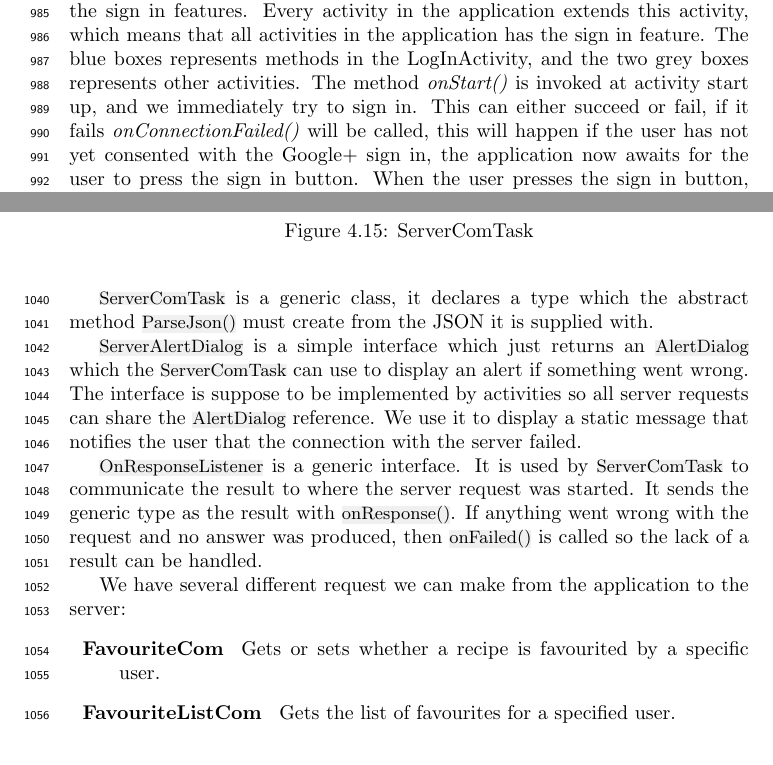
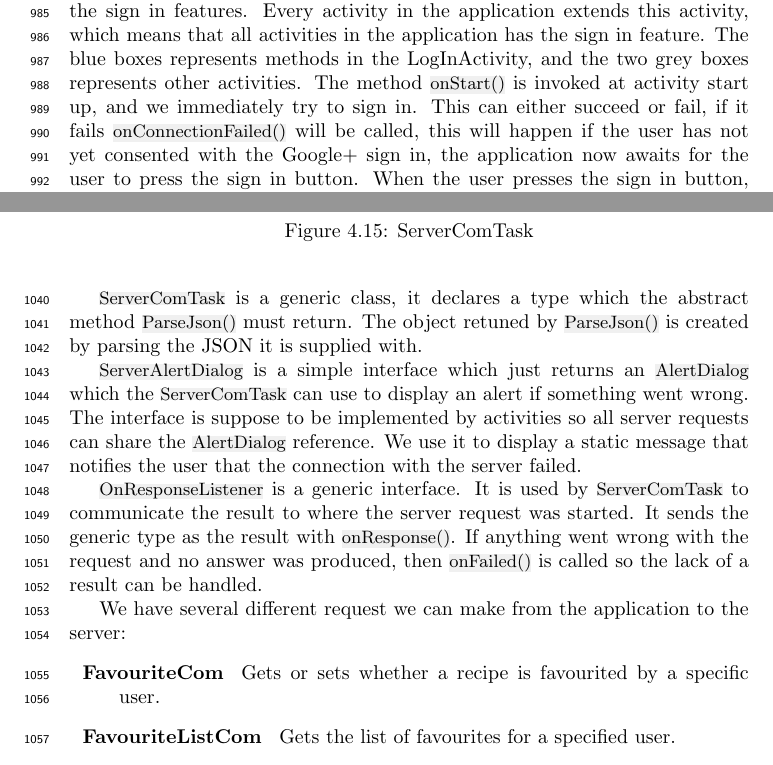
Before and after one commit to figa12/food-report, a LaTeX thesis (master.tex, which reads tex/authentication.tex, tex/servercom.tex): two parts of pages 50 and 54 of 85, joined at a grey line, cut so that both start at the same text. Compiled offline with pdfLaTeX.

Commit message:
omskrevet en sætning i servercom.tex

```diff
--- a/tex/authentication.tex
+++ b/tex/authentication.tex
@@ -18,7 +18,7 @@ The object GoogleApiClient should be initialised and connected separately in eve
 \label{fig:googleclientlifecycle}
 \end{figure}
 We have implemented an activity called LogInActivity, which implements the sign in features. Every activity in the application extends this activity, which means that all activities in the application has the sign in feature.
-The blue boxes represents methods in the LogInActivity, and the two grey boxes represents other activities. The method \textit{onStart()} is invoked at activity start up, and we immediately try to sign in.
-This can either succeed or fail, if it fails \textit{onConnectionFailed()} will be called, this will happen if the user has not yet consented with the Google+ sign in, the application now awaits for the user to press the sign in button.
+The blue boxes represents methods in the LogInActivity, and the two grey boxes represents other activities. The method \inline{onStart()} is invoked at activity start up, and we immediately try to sign in.
+This can either succeed or fail, if it fails \inline{onConnectionFailed()} will be called, this will happen if the user has not yet consented with the Google+ sign in, the application now awaits for the user to press the sign in button.
 When the user presses the sign in button, the application opens an account chooser activity, if the user has multiple Google accounts.
 After selecting the account that the user want to use, a consent activity will show presenting the user with the Google+ information that the application should be allowed to access.
--- a/tex/servercom.tex
+++ b/tex/servercom.tex
@@ -7,7 +7,7 @@ In order to communicate with the server we created an abstract class which must
 \caption{ServerComTask}
 \label{fig:servercomtask}
 \end{figure}
-\inline{ServerComTask} is a generic class, it declares a type which the abstract method \inline{ParseJson()} must create from the JSON it is supplied with.
+\inline{ServerComTask} is a generic class, it declares a type which the abstract method \inline{ParseJson()} must return. The object retuned by \inline{ParseJson()} is created by parsing the JSON it is supplied with.
 
 \inline{ServerAlertDialog} is a simple interface which just returns an \inline{AlertDialog} which the \inline{ServerComTask} can use to display an alert if something went wrong. The interface is suppose to be implemented by activities so all server requests can share the \inline{AlertDialog} reference. We use it to display a static message that notifies the user that the connection with the server failed.
 
```
Also changed, not shown: tex/authentication.tex (4 more changed lines).
